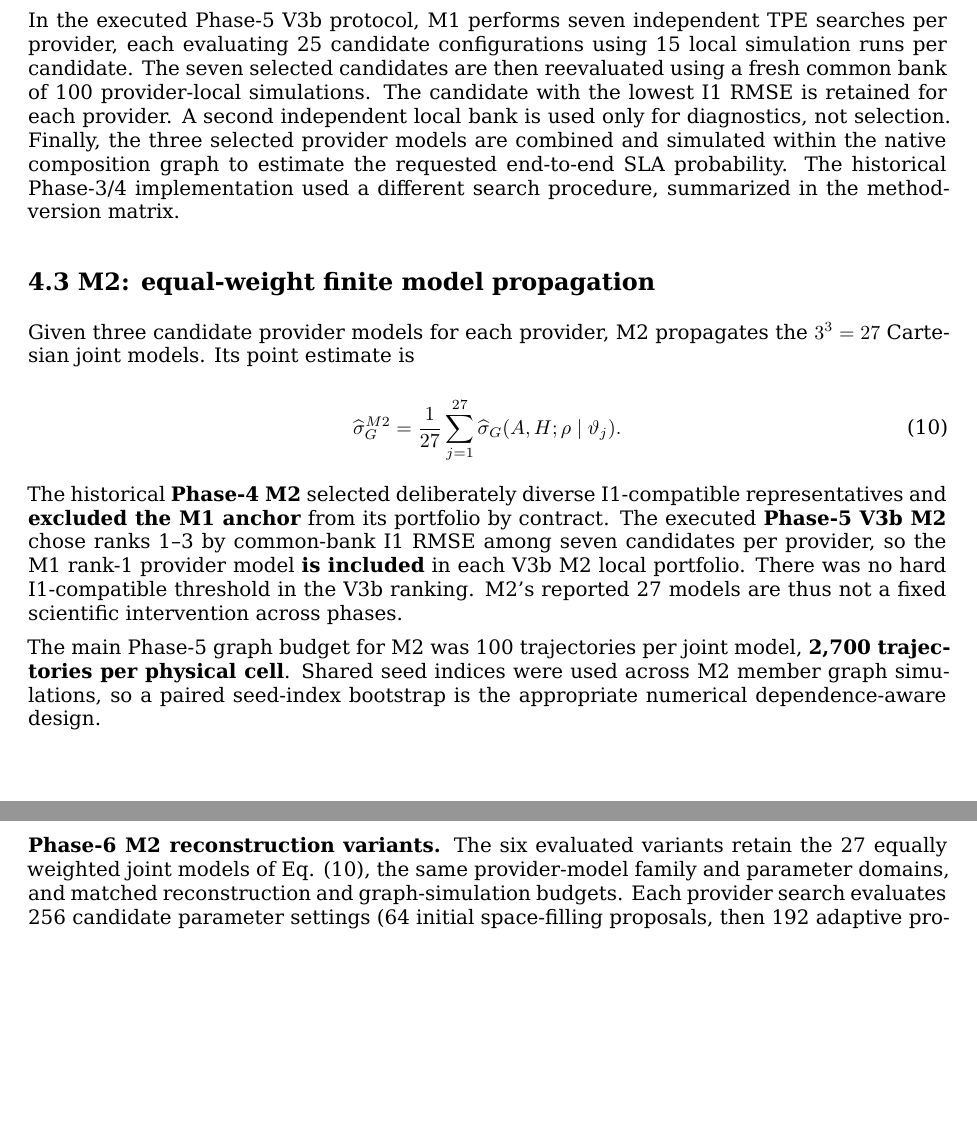
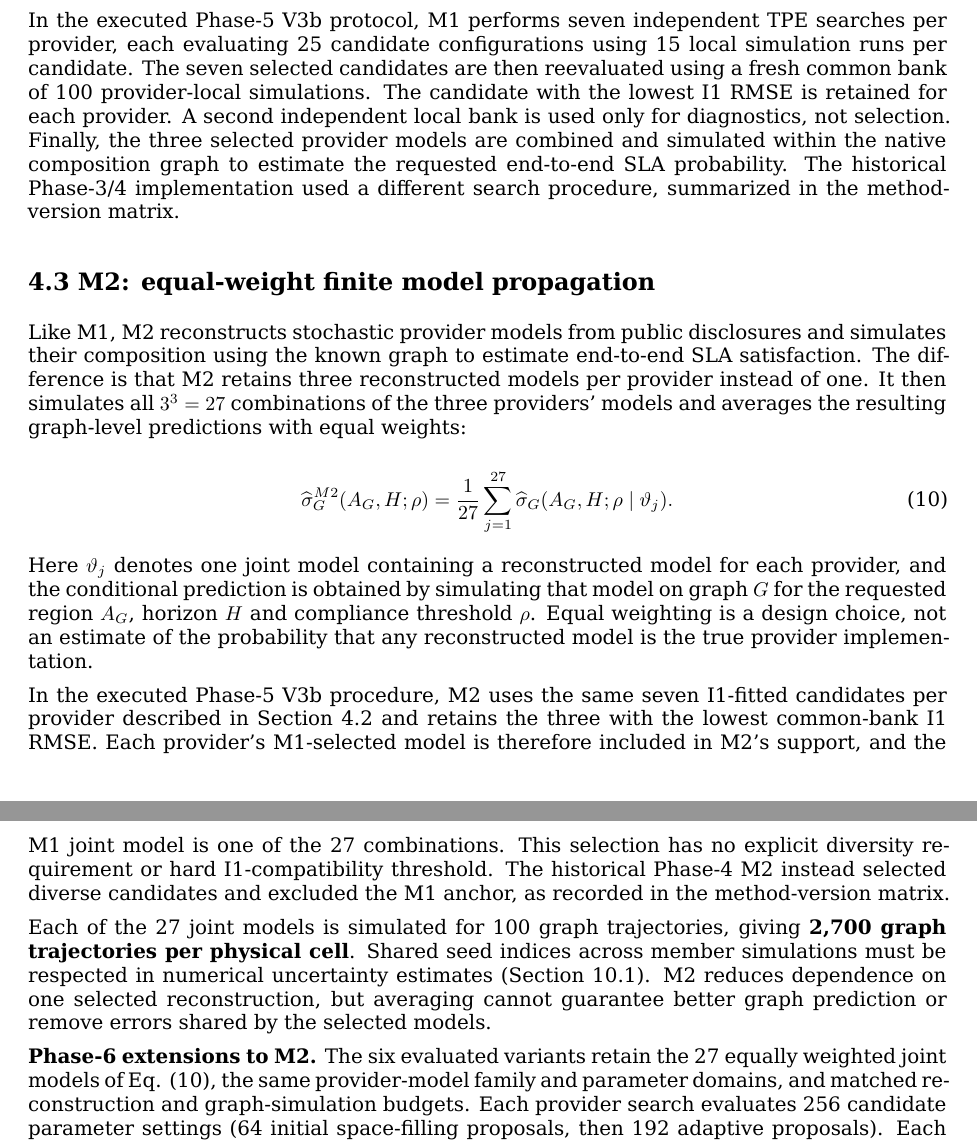
Before and after one commit to ildefons/praise-cao-sim, a LaTeX document (first_science/b1/report/overleaf/main.tex): two parts of pages 8 and 9 of 27, joined at a grey line, cut so that both start at the same text, the shorter picture padded with empty space. Compiled offline with XeLaTeX.

Commit message:
Synchronize revised Section 4.3 M2 in LaTeX

```diff
--- a/first_science/b1/report/overleaf/main.tex
+++ b/first_science/b1/report/overleaf/main.tex
@@ -221,19 +221,22 @@ In the executed Phase-5 V3b protocol, M1 performs seven independent TPE searches
 
 \subsection*{4.3 M2: equal-weight finite model propagation}
 
-Given three candidate provider models for each provider, M2 propagates the $3^3=27$ Cartesian joint models. Its point estimate is
+Like M1, M2 reconstructs stochastic provider models from public disclosures and simulates their composition using the known graph to estimate end-to-end SLA satisfaction. The difference is that M2 retains three reconstructed models per provider instead of one. It then simulates all $3^3=27$ combinations of the three providers' models and averages the resulting graph-level predictions with equal weights:
 
 \begin{equation*}
-\widehat\sigma_G^{M2}
-=\frac{1}{27}\sum_{j=1}^{27}\widehat\sigma_G(A,H;\rho\mid\vartheta_j).
+\widehat\sigma_G^{M2}(A_G,H;\rho)
+=\frac{1}{27}\sum_{j=1}^{27}
+\widehat\sigma_G(A_G,H;\rho\mid\vartheta_j).
 \tag{10}
 \end{equation*}
 
-The historical \textbf{Phase-4 M2} selected deliberately diverse I1-compatible representatives and \textbf{excluded the M1 anchor} from its portfolio by contract. The executed \textbf{Phase-5 V3b M2} chose ranks 1–3 by common-bank I1 RMSE among seven candidates per provider, so the M1 rank-1 provider model \textbf{is included} in each V3b M2 local portfolio. There was no hard I1-compatible threshold in the V3b ranking. M2's reported 27 models are thus not a fixed scientific intervention across phases.
+Here $\vartheta_j$ denotes one joint model containing a reconstructed model for each provider, and the conditional prediction is obtained by simulating that model on graph $G$ for the requested region $A_G$, horizon $H$ and compliance threshold $\rho$. Equal weighting is a design choice, not an estimate of the probability that any reconstructed model is the true provider implementation.
 
-The main Phase-5 graph budget for M2 was 100 trajectories per joint model, \textbf{2,700 trajectories per physical cell}. Shared seed indices were used across M2 member graph simulations, so a paired seed-index bootstrap is the appropriate numerical dependence-aware design.
+In the executed Phase-5 V3b procedure, M2 uses the same seven I1-fitted candidates per provider described in Section 4.2 and retains the three with the lowest common-bank I1 RMSE. Each provider's M1-selected model is therefore included in M2's support, and the M1 joint model is one of the 27 combinations. This selection has no explicit diversity requirement or hard I1-compatibility threshold. The historical Phase-4 M2 instead selected diverse candidates and excluded the M1 anchor, as recorded in the method-version matrix.
 
-\textbf{Phase-6 M2 reconstruction variants.} The six evaluated variants retain the 27 equally weighted joint models of Eq. (10), the same provider-model family and parameter domains, and matched reconstruction and graph-simulation budgets. Each provider search evaluates 256 candidate parameter settings (64 initial space-filling proposals, then 192 adaptive proposals). Each candidate is initially scored using 25 provider simulation runs; the best 24 are rescored with a separate common bank of 100 runs, and the best three per provider are retained. Each of the resulting 27 joint models is simulated 100 times in the graph, for 2,700 graph runs per variant. Search settings and random-number banks are matched, although adaptive proposals can differ when the fitting scores differ. The variants differ in \textbf{which disclosed evidence they use and how they select candidate provider models}:
+Each of the 27 joint models is simulated for 100 graph trajectories, giving \textbf{2,700 graph trajectories per physical cell}. Shared seed indices across member simulations must be respected in numerical uncertainty estimates (Section 10.1). M2 reduces dependence on one selected reconstruction, but averaging cannot guarantee better graph prediction or remove errors shared by the selected models.
+
+\textbf{Phase-6 extensions to M2.} The six evaluated variants retain the 27 equally weighted joint models of Eq. (10), the same provider-model family and parameter domains, and matched reconstruction and graph-simulation budgets. Each provider search evaluates 256 candidate parameter settings (64 initial space-filling proposals, then 192 adaptive proposals). Each candidate is initially scored using 25 provider simulation runs; the best 24 are rescored with a separate common bank of 100 runs, and the best three per provider are retained. Each of the resulting 27 joint models is simulated 100 times in the graph, for 2,700 graph runs per variant. Search settings and random-number banks are matched, although adaptive proposals can differ when the fitting scores differ. The variants differ in \textbf{which disclosed evidence they use and how they select candidate provider models}:
 
 \begingroup
 \footnotesize
```
